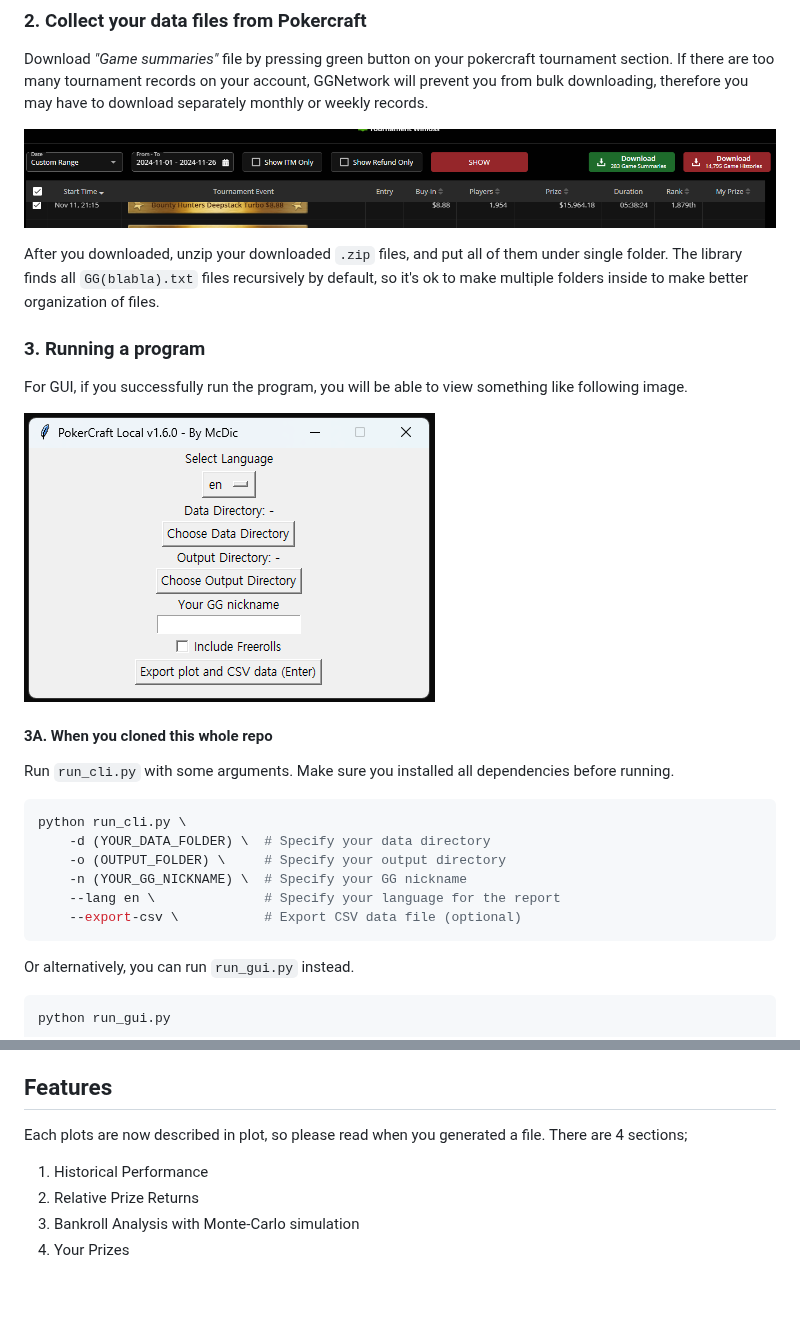
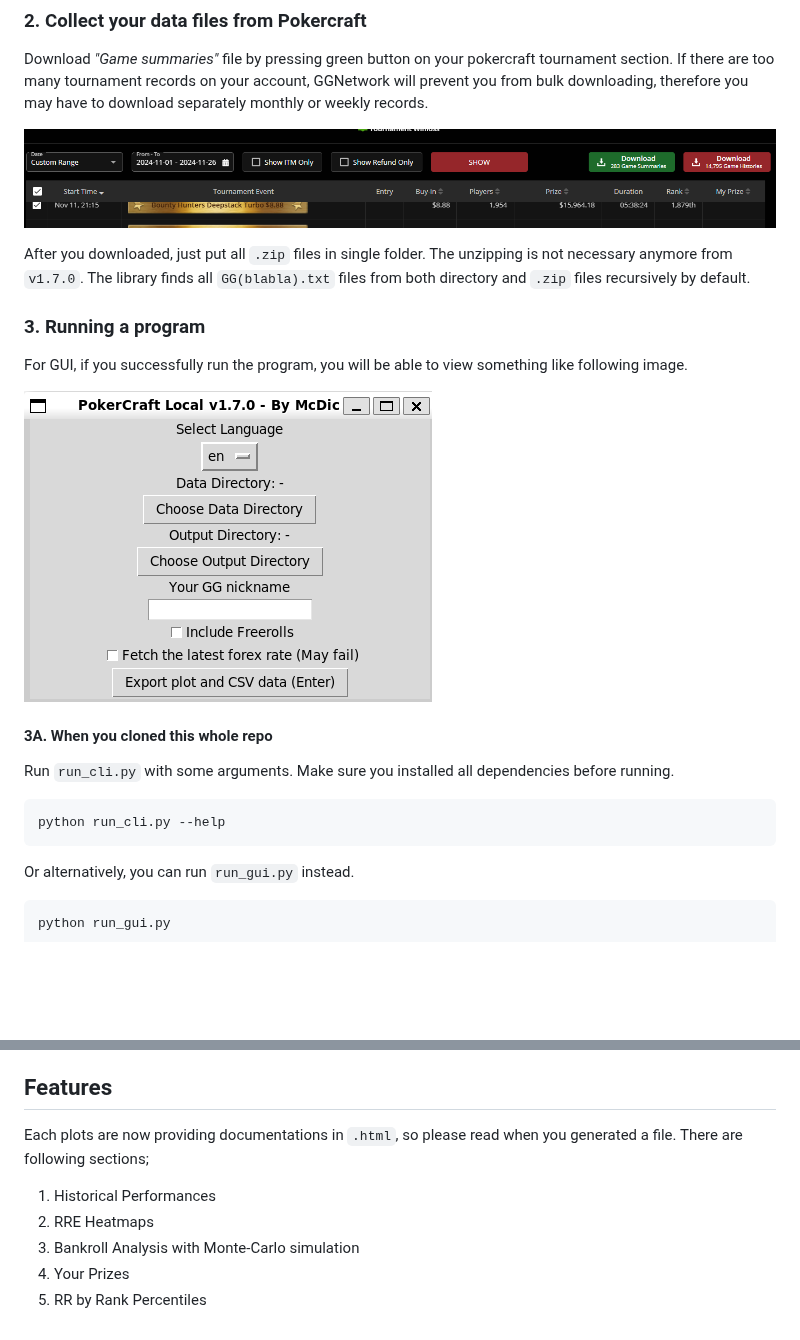
Before and after one commit to McDic/pokercraft-local, a Markdown page: README.md, 2 parts joined by grey strips. Rendered like a GitHub page; pictures changed too: images/gui_screen.png; blank space fills up the shorter version.

Commit message:
Upgrade version and update README

````diff
--- a/README.md
+++ b/README.md
@@ -34,8 +34,9 @@ therefore you may have to download separately monthly or weekly records.
 
 ![pokercraft_download](./images/pokercraft_download.png)
 
-After you downloaded, unzip your downloaded `.zip` files, and put all of them under single folder.
-The library finds all `GG(blabla).txt` files recursively by default, so it's ok to make multiple folders inside to make better organization of files.
+After you downloaded, just put all `.zip` files in single folder.
+The unzipping is not necessary anymore from `v1.7.0`.
+The library finds all `GG(blabla).txt` files from both directory and `.zip` files recursively by default.
 
 ### 3. Running a program
 
@@ -49,12 +50,7 @@ Run `run_cli.py` with some arguments.
 Make sure you installed all dependencies before running.
 
 ```bash
-python run_cli.py \
-    -d (YOUR_DATA_FOLDER) \  # Specify your data directory
-    -o (OUTPUT_FOLDER) \     # Specify your output directory
-    -n (YOUR_GG_NICKNAME) \  # Specify your GG nickname
-    --lang en \              # Specify your language for the report
-    --export-csv \           # Export CSV data file (optional)
+python run_cli.py --help
 ```
 
 Or alternatively, you can run `run_gui.py` instead.
@@ -87,10 +83,12 @@ Note that plotly javascripts are included by CDN, so you need working internet c
 
 ## Features
 
-Each plots are now described in plot, so please read when you generated a file.
-There are 4 sections;
+Each plots are now providing documentations in `.html`,
+so please read when you generated a file.
+There are following sections;
 
-1. Historical Performance
-2. Relative Prize Returns
+1. Historical Performances
+2. RRE Heatmaps
 3. Bankroll Analysis with Monte-Carlo simulation
 4. Your Prizes
+5. RR by Rank Percentiles
````
Also changed, not shown: 1 other file.
